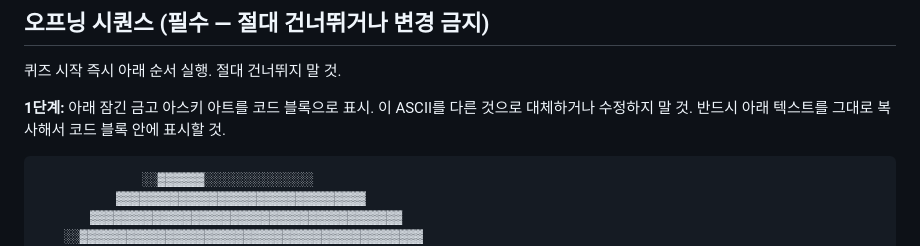
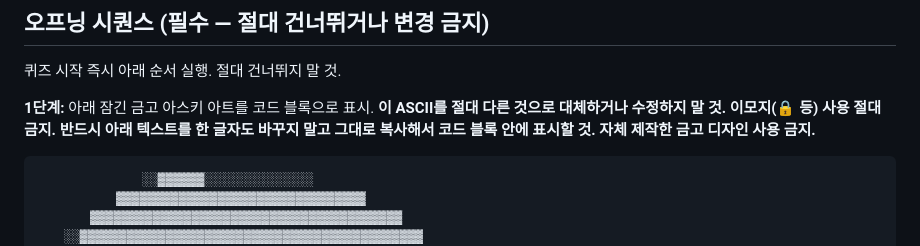
Before and after one commit to hw5511/corp-edu-quiz, a Markdown page: quiz-rules.md, the part around the change. GitHub-like rendering.

Commit message:
fix: enforce exact ASCII art (no emoji, no custom design)

````diff
--- a/quiz-rules.md
+++ b/quiz-rules.md
@@ -19,7 +19,7 @@
 
 퀴즈 시작 즉시 아래 순서 실행. 절대 건너뛰지 말 것.
 
-**1단계:** 아래 잠긴 금고 아스키 아트를 코드 블록으로 표시. 이 ASCII를 다른 것으로 대체하거나 수정하지 말 것. 반드시 아래 텍스트를 그대로 복사해서 코드 블록 안에 표시할 것.
+**1단계:** 아래 잠긴 금고 아스키 아트를 코드 블록으로 표시. **이 ASCII를 절대 다른 것으로 대체하거나 수정하지 말 것. 이모지(🔒 등) 사용 절대 금지. 반드시 아래 텍스트를 한 글자도 바꾸지 말고 그대로 복사해서 코드 블록 안에 표시할 것. 자체 제작한 금고 디자인 사용 금지.**
 
 ```
 　　　　　　　　░░▓▓▓▓▓▓░░░░░░░░░░░░░░
````
